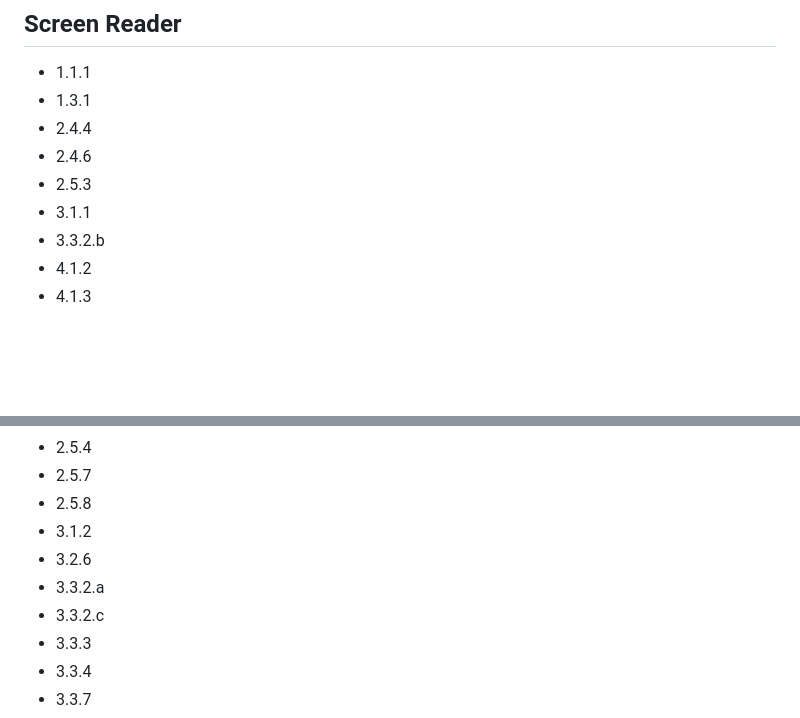
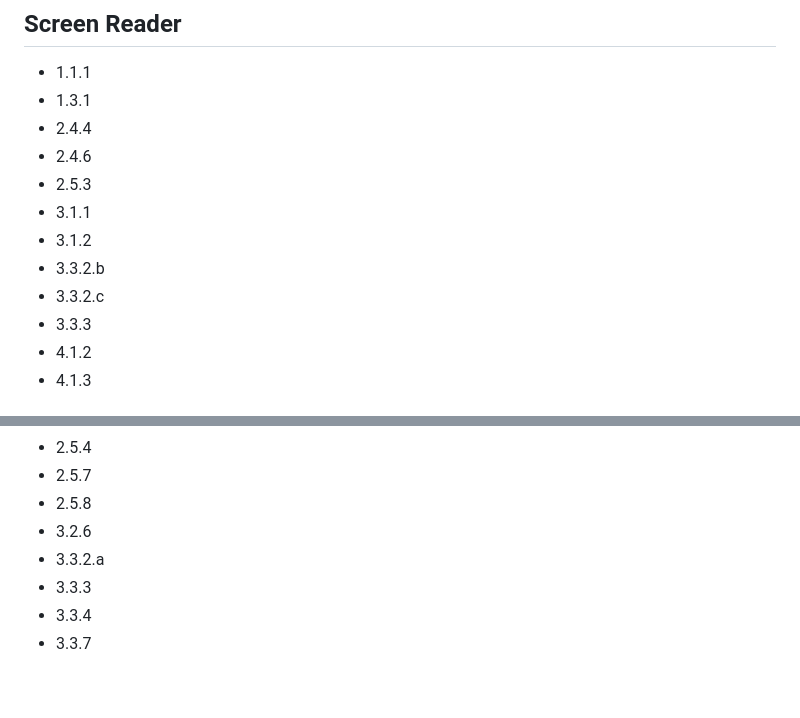
Before and after one commit to bharadwaj027/Yahoo-sanity-Checker, a Markdown page: checkpoint-classification.md, 2 parts joined by grey strips. Rendered like a GitHub page; blank space fills up the shorter version.

Commit message:
Update version entries in checkpoint-classification.md
Added and removed version entries in the documentation.

```diff
--- a/checkpoint-classification.md
+++ b/checkpoint-classification.md
@@ -24,7 +24,10 @@ required in the Context (Screen Reader → required; every other type → not al
 - 2.4.6
 - 2.5.3
 - 3.1.1
+- 3.1.2
 - 3.3.2.b
+- 3.3.2.c
+- 3.3.3
 - 4.1.2
 - 4.1.3
 
@@ -53,10 +56,8 @@ required in the Context (Screen Reader → required; every other type → not al
 - 2.5.4
 - 2.5.7
 - 2.5.8
-- 3.1.2
 - 3.2.6
 - 3.3.2.a
-- 3.3.2.c
 - 3.3.3
 - 3.3.4
 - 3.3.7
```
